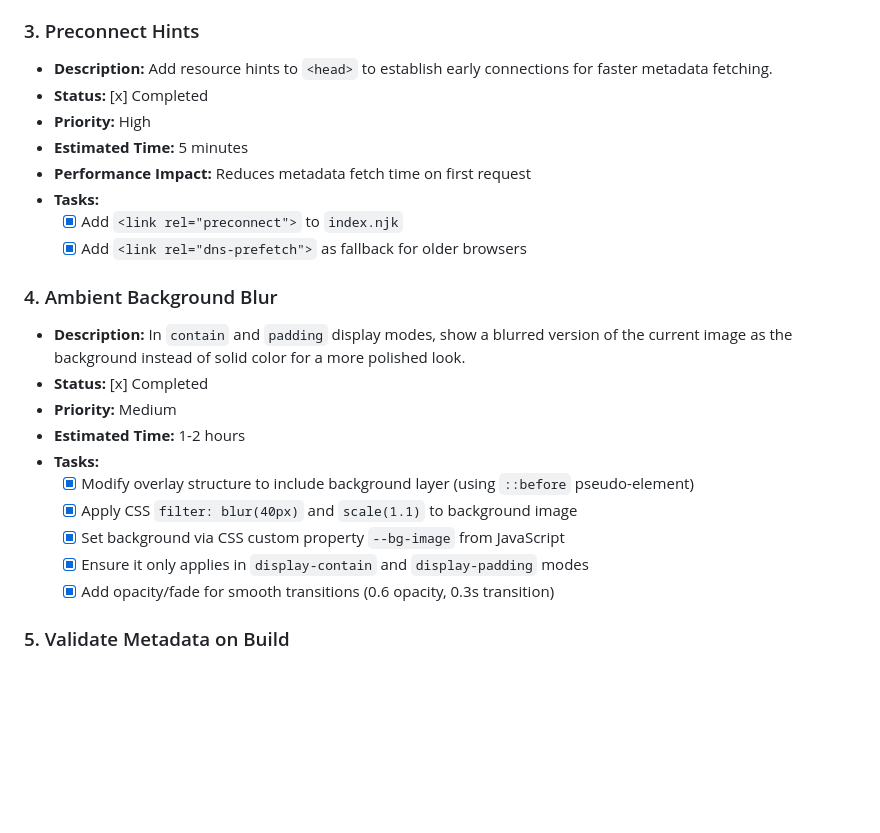
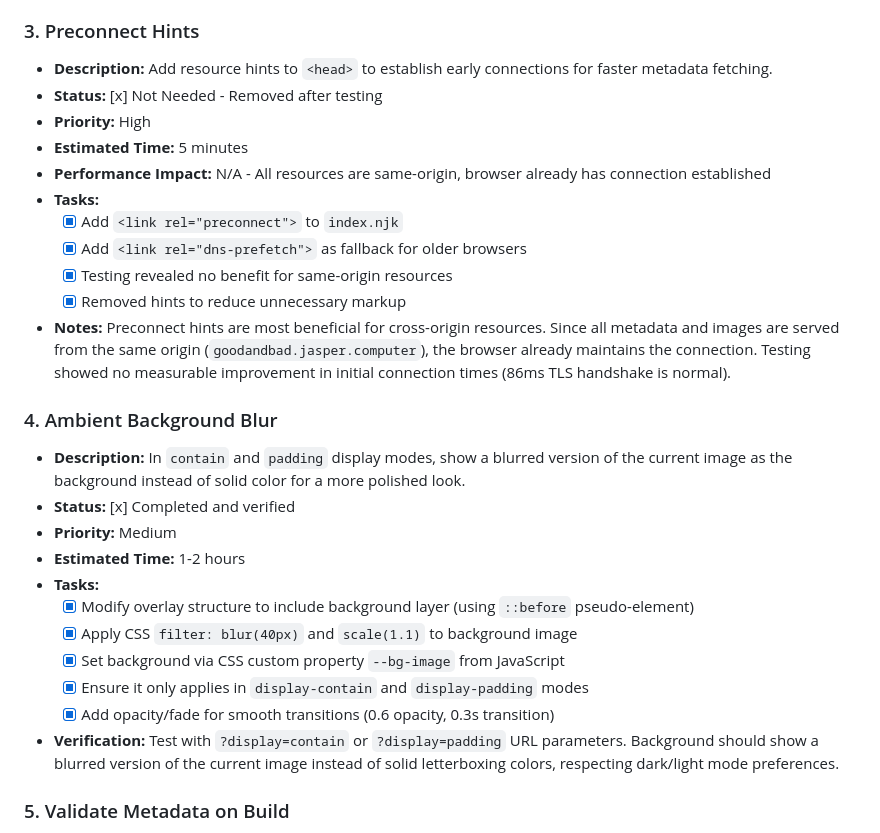
Before and after one commit to yasp-g/good-and-bad, a Markdown page: roadmap.md, the part around the change. Rendered like a GitHub page; blank space fills up the shorter version.

Commit message:
docs: Update roadmap with preconnect hints analysis and ambient blur verification
- Marked preconnect hints as 'Not Needed' with explanation
- Added verification notes for ambient background blur
- Documented testing findings and performance considerations

```diff
--- a/roadmap.md
+++ b/roadmap.md
@@ -100,18 +100,21 @@ The primary focus is to refine how images are displayed within the full-screen `
 ### 3. Preconnect Hints
 
 - **Description:** Add resource hints to `<head>` to establish early connections for faster metadata fetching.
-- **Status:** [x] Completed
+- **Status:** [x] Not Needed - Removed after testing
 - **Priority:** High
 - **Estimated Time:** 5 minutes
-- **Performance Impact:** Reduces metadata fetch time on first request
+- **Performance Impact:** N/A - All resources are same-origin, browser already has connection established
 - **Tasks:**
   - [x] Add `<link rel="preconnect">` to `index.njk`
   - [x] Add `<link rel="dns-prefetch">` as fallback for older browsers
+  - [x] Testing revealed no benefit for same-origin resources
+  - [x] Removed hints to reduce unnecessary markup
+- **Notes:** Preconnect hints are most beneficial for cross-origin resources. Since all metadata and images are served from the same origin (`goodandbad.jasper.computer`), the browser already maintains the connection. Testing showed no measurable improvement in initial connection times (86ms TLS handshake is normal).
 
 ### 4. Ambient Background Blur
 
 - **Description:** In `contain` and `padding` display modes, show a blurred version of the current image as the background instead of solid color for a more polished look.
-- **Status:** [x] Completed
+- **Status:** [x] Completed and verified
 - **Priority:** Medium
 - **Estimated Time:** 1-2 hours
 - **Tasks:**
@@ -120,6 +123,7 @@ The primary focus is to refine how images are displayed within the full-screen `
   - [x] Set background via CSS custom property `--bg-image` from JavaScript
   - [x] Ensure it only applies in `display-contain` and `display-padding` modes
   - [x] Add opacity/fade for smooth transitions (0.6 opacity, 0.3s transition)
+- **Verification:** Test with `?display=contain` or `?display=padding` URL parameters. Background should show a blurred version of the current image instead of solid letterboxing colors, respecting dark/light mode preferences.
 
 ### 5. Validate Metadata on Build
 
```
